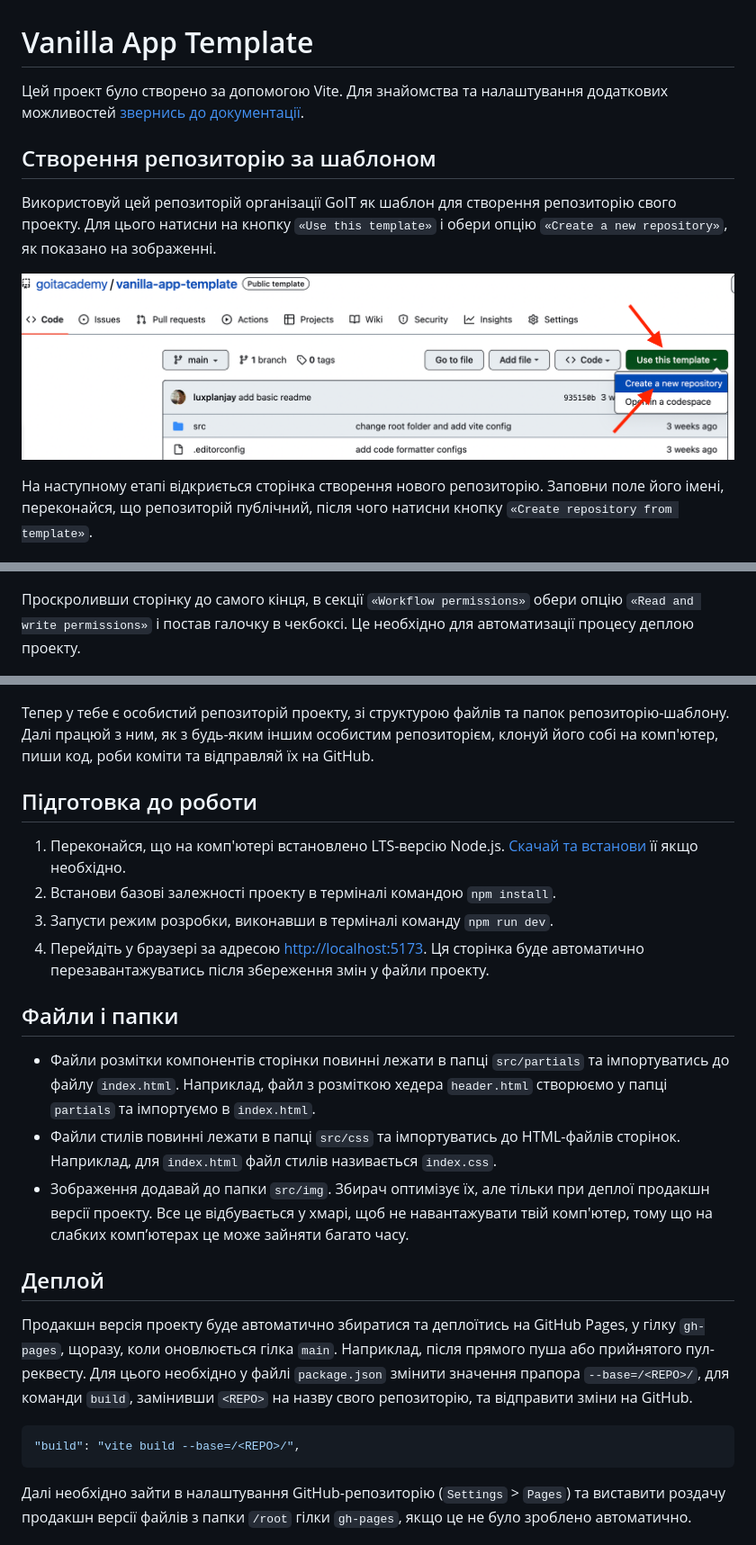
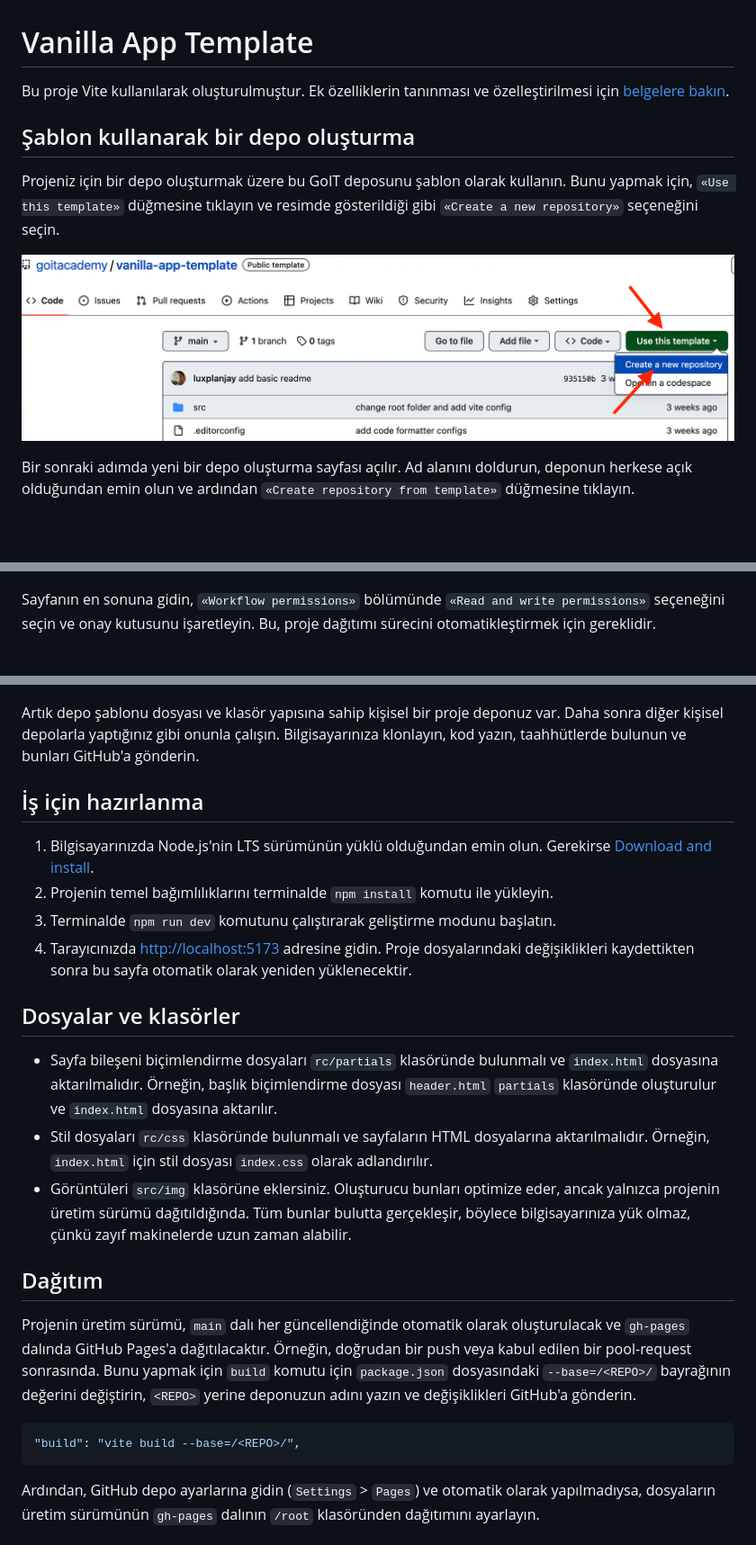
Before and after one commit to rojhatbalta/project-Parsleyss, a Markdown page: README.md, 3 parts joined by grey strips. Shown: that part at 90% size. Drawn GitHub-style; blank space fills up the shorter version.

Commit message:
README change update

````diff
--- a/README.md
+++ b/README.md
@@ -1,19 +1,19 @@
 # Vanilla App Template
 
-Цей проект було створено за допомогою Vite. Для знайомства та налаштування
-додаткових можливостей [звернись до документації](https://vitejs.dev/).
+Bu proje Vite kullanılarak oluşturulmuştur. Ek özelliklerin tanınması ve
+özelleştirilmesi için [belgelere bakın](https://vitejs.dev/).
 
-## Створення репозиторію за шаблоном
+## Şablon kullanarak bir depo oluşturma
 
-Використовуй цей репозиторій організації GoIT як шаблон для створення
-репозиторію свого проекту. Для цього натисни на кнопку `«Use this template»` і
-обери опцію `«Create a new repository»`, як показано на зображенні.
+Projeniz için bir depo oluşturmak üzere bu GoIT deposunu şablon olarak kullanın.
+Bunu yapmak için, `«Use this template»` düğmesine tıklayın ve resimde
+gösterildiği gibi `«Create a new repository»` seçeneğini seçin.
 
 ![Creating repo from a template step 1](./assets/template-step-1.png)
 
-На наступному етапі відкриється сторінка створення нового репозиторію. Заповни
-поле його імені, переконайся, що репозиторій публічний, після чого натисни
-кнопку `«Create repository from template»`.
+Bir sonraki adımda yeni bir depo oluşturma sayfası açılır. Ad alanını doldurun,
+deponun herkese açık olduğundan emin olun ve ardından
+`«Create repository from template»` düğmesine tıklayın.
 
 ![Creating repo from a template step 2](./assets/template-step-2.png)
 
@@ -23,54 +22,57 @@
 
 ![Settings GitHub Actions permissions step 1](./assets/gh-actions-perm-1.png)
 
-Проскроливши сторінку до самого кінця, в секції `«Workflow permissions»` обери
-опцію `«Read and write permissions»` і постав галочку в чекбоксі. Це необхідно
-для автоматизації процесу деплою проекту.
+Sayfanın en sonuna gidin, `«Workflow permissions»` bölümünde
+`«Read and write permissions»` seçeneğini seçin ve onay kutusunu işaretleyin.
+Bu, proje dağıtımı sürecini otomatikleştirmek için gereklidir.
 
 ![Settings GitHub Actions permissions step 2](./assets/gh-actions-perm-2.png)
 
-Тепер у тебе є особистий репозиторій проекту, зі структурою файлів та папок
-репозиторію-шаблону. Далі працюй з ним, як з будь-яким іншим особистим
-репозиторієм, клонуй його собі на комп'ютер, пиши код, роби коміти та відправляй
-їх на GitHub.
+Artık depo şablonu dosyası ve klasör yapısına sahip kişisel bir proje deponuz
+var. Daha sonra diğer kişisel depolarla yaptığınız gibi onunla çalışın.
+Bilgisayarınıza klonlayın, kod yazın, taahhütlerde bulunun ve bunları GitHub'a
+gönderin.
 
-## Підготовка до роботи
+## İş için hazırlanma
 
-1. Переконайся, що на комп'ютері встановлено LTS-версію Node.js.
-   [Скачай та встанови](https://nodejs.org/en/) її якщо необхідно.
-2. Встанови базові залежності проекту в терміналі командою `npm install`.
-3. Запусти режим розробки, виконавши в терміналі команду `npm run dev`.
-4. Перейдіть у браузері за адресою
-   [http://localhost:5173](http://localhost:5173). Ця сторінка буде автоматично
-   перезавантажуватись після збереження змін у файли проекту.
+1. Bilgisayarınızda Node.js'nin LTS sürümünün yüklü olduğundan emin olun.
+   Gerekirse [Download and install](https://nodejs.org/en/).
+2. Projenin temel bağımlılıklarını terminalde `npm install` komutu ile yükleyin.
+3. Terminalde `npm run dev` komutunu çalıştırarak geliştirme modunu başlatın.
+4. Tarayıcınızda [http://localhost:5173](http://localhost:5173) adresine gidin.
+   Proje dosyalarındaki değişiklikleri kaydettikten sonra bu sayfa otomatik
+   olarak yeniden yüklenecektir.
 
-## Файли і папки
+## Dosyalar ve klasörler
 
-- Файли розмітки компонентів сторінки повинні лежати в папці `src/partials` та
-  імпортуватись до файлу `index.html`. Наприклад, файл з розміткою хедера
-  `header.html` створюємо у папці `partials` та імпортуємо в `index.html`.
-- Файли стилів повинні лежати в папці `src/css` та імпортуватись до HTML-файлів
-  сторінок. Наприклад, для `index.html` файл стилів називається `index.css`.
-- Зображення додавай до папки `src/img`. Збирач оптимізує їх, але тільки при
-  деплої продакшн версії проекту. Все це відбувається у хмарі, щоб не
-  навантажувати твій комп'ютер, тому що на слабких компʼютерах це може зайняти
-  багато часу.
+- Sayfa bileşeni biçimlendirme dosyaları `rc/partials` klasöründe bulunmalı ve
+  `index.html` dosyasına aktarılmalıdır. Örneğin, başlık biçimlendirme dosyası
+  `header.html` `partials` klasöründe oluşturulur ve `index.html` dosyasına
+  aktarılır.
+- Stil dosyaları `rc/css` klasöründe bulunmalı ve sayfaların HTML dosyalarına
+  aktarılmalıdır. Örneğin, `index.html` için stil dosyası `index.css` olarak
+  adlandırılır.
+- Görüntüleri `src/img` klasörüne eklersiniz. Oluşturucu bunları optimize eder,
+  ancak yalnızca projenin üretim sürümü dağıtıldığında. Tüm bunlar bulutta
+  gerçekleşir, böylece bilgisayarınıza yük olmaz, çünkü zayıf makinelerde uzun
+  zaman alabilir.
 
-## Деплой
+## Dağıtım
 
-Продакшн версія проекту буде автоматично збиратися та деплоїтись на GitHub
-Pages, у гілку `gh-pages`, щоразу, коли оновлюється гілка `main`. Наприклад,
-після прямого пуша або прийнятого пул-реквесту. Для цього необхідно у файлі
-`package.json` змінити значення прапора `--base=/<REPO>/`, для команди `build`,
-замінивши `<REPO>` на назву свого репозиторію, та відправити зміни на GitHub.
+Projenin üretim sürümü, `main` dalı her güncellendiğinde otomatik olarak
+oluşturulacak ve `gh-pages` dalında GitHub Pages'a dağıtılacaktır. Örneğin,
+doğrudan bir push veya kabul edilen bir pool-request sonrasında. Bunu yapmak
+için `build` komutu için `package.json` dosyasındaki `--base=/<REPO>/`
+bayrağının değerini değiştirin, `<REPO>` yerine deponuzun adını yazın ve
+değişiklikleri GitHub'a gönderin.
 
 ```json
 "build": "vite build --base=/<REPO>/",
 ```
 
-Далі необхідно зайти в налаштування GitHub-репозиторію (`Settings` > `Pages`) та
-виставити роздачу продакшн версії файлів з папки `/root` гілки `gh-pages`, якщо
-це не було зроблено автоматично.
+Ardından, GitHub depo ayarlarına gidin (`Settings` > `Pages`) ve otomatik olarak
+yapılmadıysa, dosyaların üretim sürümünün `gh-pages` dalının `/root` klasöründen
+dağıtımını ayarlayın.
 
 ![GitHub Pages settings](./assets/repo-settings.png)
 
````
Also changed, not shown: other parts of README.md (+26 -27 lines), README.tr.md (deleted, +0 -84 lines).
